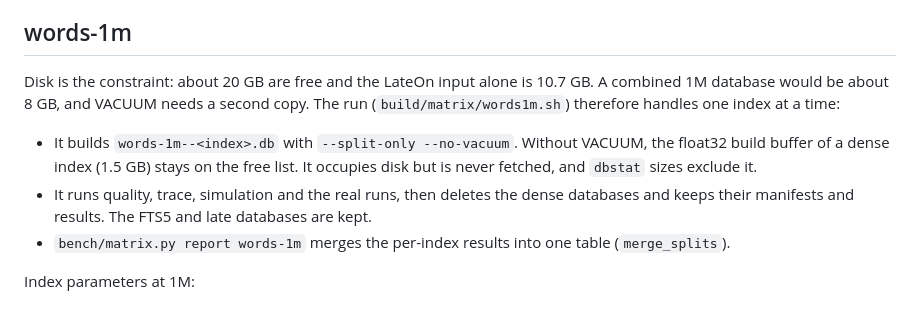
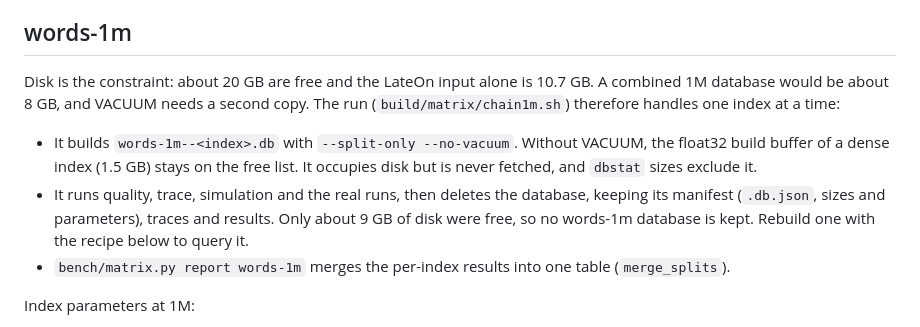
Before and after one commit to lsb/dense-and-late-ann-extensions, a Markdown page: bench/MATRIX.md, the part around the change. Drawn GitHub-style.

Commit message:
Checkpoint: matrix rebuild in progress
Co-Authored-By: Claude Opus 5.5 <noreply@anthropic.com>
Claude-Session: https://claude.ai/code/session_015PfBJcoSm5Fddkn9PYefwm

```diff
--- a/bench/MATRIX.md
+++ b/bench/MATRIX.md
@@ -55,10 +55,10 @@ The LLM query kinds are `word` (the word the paragraph was written about) and `l
 
 ## words-1m
 
-Disk is the constraint: about 20 GB are free and the LateOn input alone is 10.7 GB. A combined 1M database would be about 8 GB, and VACUUM needs a second copy. The run (`build/matrix/words1m.sh`) therefore handles one index at a time:
+Disk is the constraint: about 20 GB are free and the LateOn input alone is 10.7 GB. A combined 1M database would be about 8 GB, and VACUUM needs a second copy. The run (`build/matrix/chain1m.sh`) therefore handles one index at a time:
 
 - It builds `words-1m--<index>.db` with `--split-only --no-vacuum`. Without VACUUM, the float32 build buffer of a dense index (1.5 GB) stays on the free list. It occupies disk but is never fetched, and `dbstat` sizes exclude it.
-- It runs quality, trace, simulation and the real runs, then deletes the dense databases and keeps their manifests and results. The FTS5 and late databases are kept.
+- It runs quality, trace, simulation and the real runs, then deletes the database, keeping its manifest (`.db.json`, sizes and parameters), traces and results. Only about 9 GB of disk were free, so no words-1m database is kept. Rebuild one with the recipe below to query it.
 - `bench/matrix.py report words-1m` merges the per-index results into one table (`merge_splits`).
 
 Index parameters at 1M:
```
